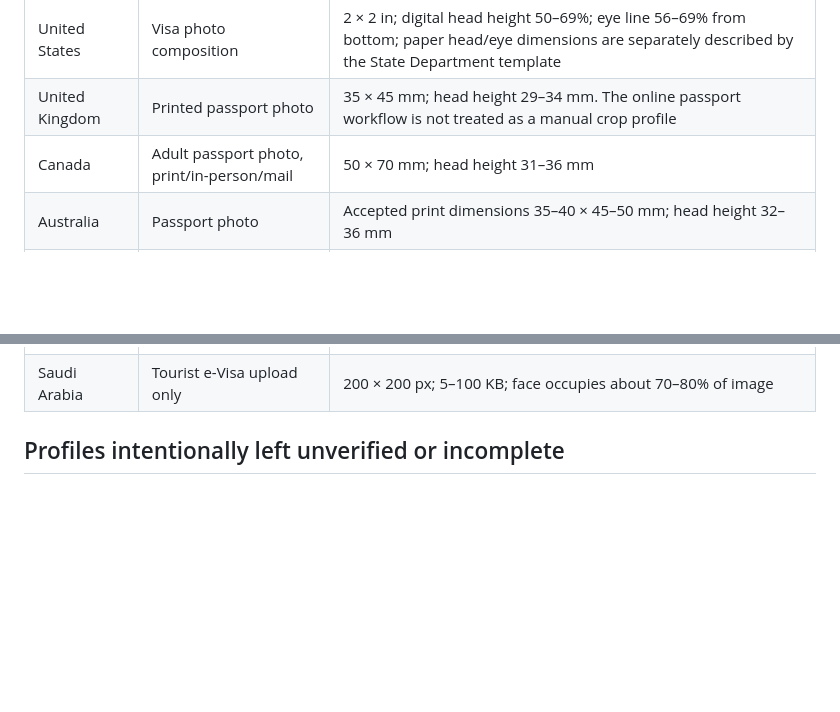
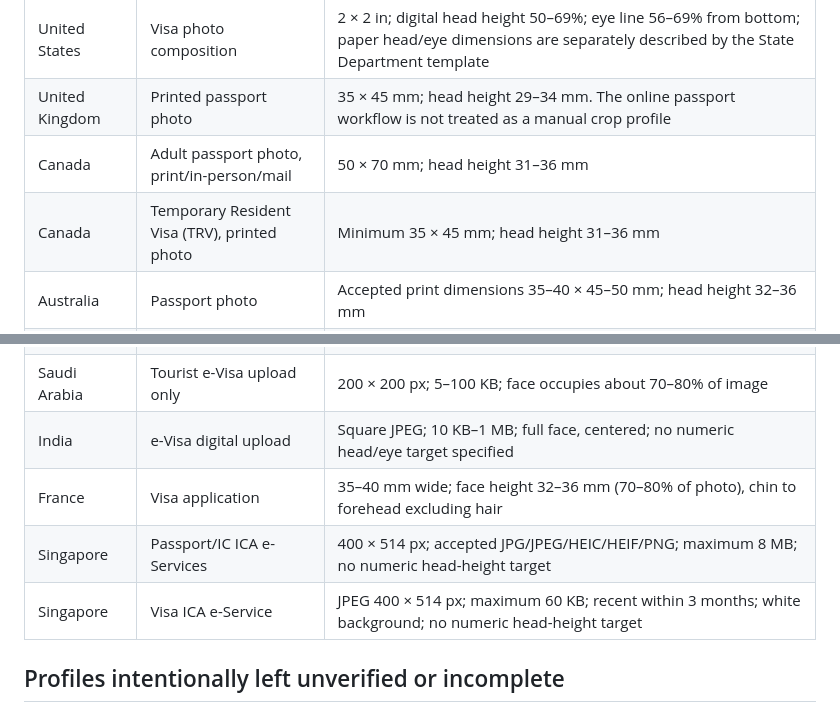
Before and after one commit to dickv940-star/PFVISA-appDG, a Markdown page: docs/BIOMETRIC-PROFILE-COVERAGE.md, 2 parts joined by grey strips. Rendered like a GitHub page; blank space fills up the shorter version.

Commit message:
Update biometric profile coverage for additional official countries

```diff
--- a/docs/BIOMETRIC-PROFILE-COVERAGE.md
+++ b/docs/BIOMETRIC-PROFILE-COVERAGE.md
@@ -13,6 +13,7 @@ This document distinguishes official requirements from editor presets and third-
 | United States | Visa photo composition | 2 × 2 in; digital head height 50–69%; eye line 56–69% from bottom; paper head/eye dimensions are separately described by the State Department template |
 | United Kingdom | Printed passport photo | 35 × 45 mm; head height 29–34 mm. The online passport workflow is not treated as a manual crop profile |
 | Canada | Adult passport photo, print/in-person/mail | 50 × 70 mm; head height 31–36 mm |
+| Canada | Temporary Resident Visa (TRV), printed photo | Minimum 35 × 45 mm; head height 31–36 mm |
 | Australia | Passport photo | Accepted print dimensions 35–40 × 45–50 mm; head height 32–36 mm |
 | China | Visa photo, CVASC paper specification | 33 × 48 mm; head height 28–33 mm; head width 15–22 mm; crown-to-top margin 3–5 mm |
 | Japan | Passport photo | 45 × 35 mm; head height 32–36 mm |
@@ -20,6 +21,10 @@ This document distinguishes official requirements from editor presets and third-
 | South Korea | Passport photo (Indonesia reference) | 35 × 45 mm; head height 32–36 mm |
 | South Korea | Visa application form | 35 × 45 mm; no numeric head/eye/top-margin target is inferred |
 | Saudi Arabia | Tourist e-Visa upload only | 200 × 200 px; 5–100 KB; face occupies about 70–80% of image |
+| India | e-Visa digital upload | Square JPEG; 10 KB–1 MB; full face, centered; no numeric head/eye target specified |
+| France | Visa application | 35–40 mm wide; face height 32–36 mm (70–80% of photo), chin to forehead excluding hair |
+| Singapore | Passport/IC ICA e-Services | 400 × 514 px; accepted JPG/JPEG/HEIC/HEIF/PNG; maximum 8 MB; no numeric head-height target |
+| Singapore | Visa ICA e-Service | JPEG 400 × 514 px; maximum 60 KB; recent within 3 months; white background; no numeric head-height target |
 
 ## Profiles intentionally left unverified or incomplete
 
```
